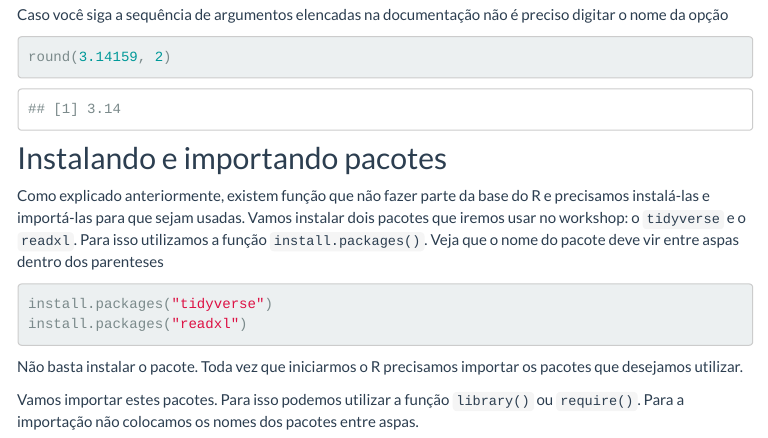
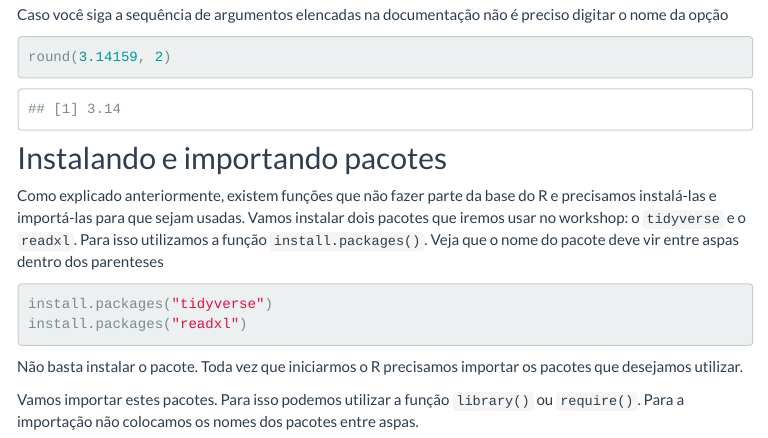
Before and after one commit to nataliablock/workshop_ufsc2021, an R Markdown document (workshop1.Rmd): the page in a window 1100 px wide, from 3810 px down. The pictures show the output file workshop1.html that the author committed with the source, opened offline; library style sheets and scripts come from the installed R packages; menus at the side of the page are left out.

Commit message:
correção workshop 1

````diff
--- a/workshop1.Rmd
+++ b/workshop1.Rmd
@@ -174,7 +174,7 @@ round(3.14159, 2)
 
 ## Instalando e importando pacotes
 
-Como explicado anteriormente, existem função que não fazer parte da base do R e precisamos instalá-las e importá-las para que sejam usadas. Vamos instalar dois pacotes que iremos usar no workshop: o `tidyverse` e o `readxl`. Para isso utilizamos a função `install.packages()`. Veja que o nome do pacote deve vir entre aspas dentro dos parenteses
+Como explicado anteriormente, existem funções que não fazer parte da base do R e precisamos instalá-las e importá-las para que sejam usadas. Vamos instalar dois pacotes que iremos usar no workshop: o `tidyverse` e o `readxl`. Para isso utilizamos a função `install.packages()`. Veja que o nome do pacote deve vir entre aspas dentro dos parenteses
 
 ```{r eval=FALSE, include=TRUE}
 install.packages("tidyverse")
````
Also changed, not shown: workshop1.html.
